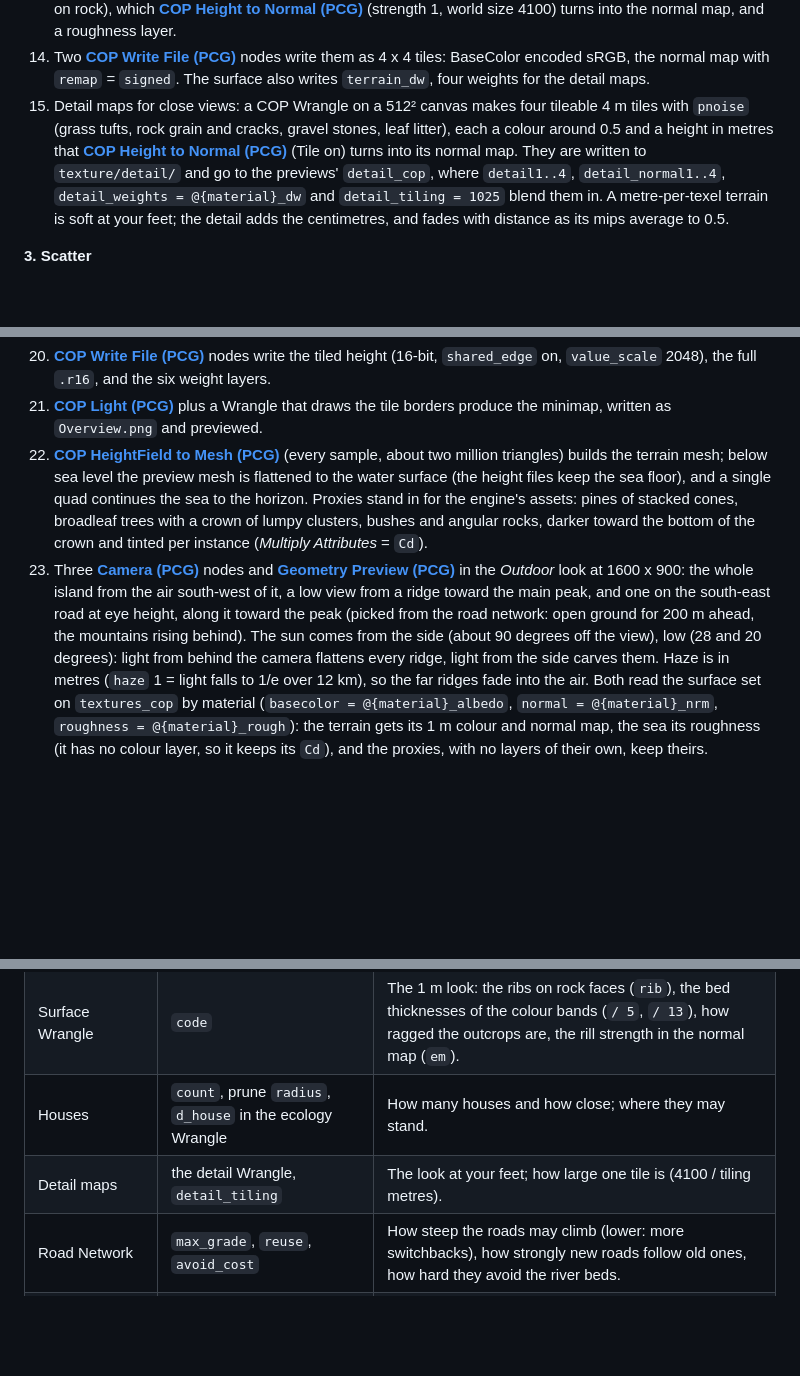
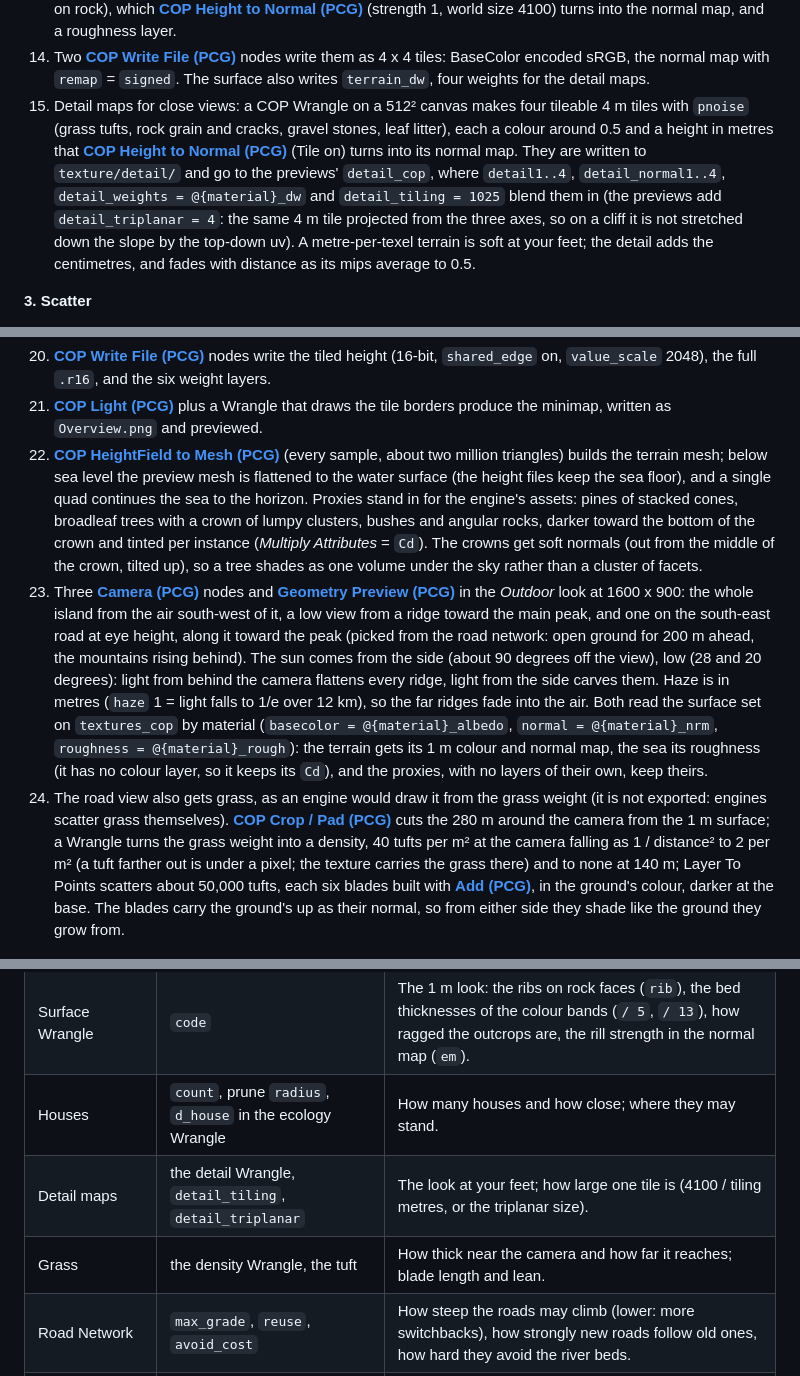
Before and after one commit to fedrov/comfyui_pcg, a Markdown page: docs/examples/pcg_prod_world_tiles.md, 3 parts joined by grey strips. GitHub-like rendering; blank space fills up the shorter version.

```diff
--- a/docs/examples/pcg_prod_world_tiles.md
+++ b/docs/examples/pcg_prod_world_tiles.md
@@ -50,7 +50,7 @@ All files go to `output/pcg/world/`.
 12. **[COP Erosion Filter (PCG)](../reference/cop-terrain.md#pcg-coperosion)** (10 m, 3 octaves, to a separate layer `Ce`) gives the rills, and a Worley **[COP Noise (PCG)](../reference/cop-generate.md#pcg-copnoise)** (cell edges about 7 m apart) the joints in rock and the stones in scree.
 13. A **[COP Wrangle (PCG)](../reference/cop-utility.md#pcg-copwrangle)** (`rows_per_pass` 64, so a 4096² image with many noise calls stays within memory) makes the surface: rock outcrops with crisp, ragged edges instead of a soft blend (the weight pushed past a noisy threshold; the other layers share what is left, so they still sum to 1); couloirs and ribs running down the faces, joints, colour banded by beds of two thicknesses (5 m and 13 m), lichen on the tops and dark streaks down the faces; grass mottled at 4, 15 and 50 m, greener in the rills and drier on the spurs, with bare soil where rill walls are steep; gravel, wet sand at the waterline. The roads are drawn again at 1 m (two more Rasterize Curves: the 6 m road and an 11 m verge): packed light dirt with gravel, a worn verge, flat in the normal map. Two wheel ruts (the centre line moved 1.1 m either side along `road_t`) are darker and sunk 8 cm, with a grassy crown between them. It also writes a detail height in metres (rills on soil, ledges and joints on rock), which **[COP Height to Normal (PCG)](../reference/cop-terrain.md#pcg-copheighttonormal)** (strength 1, world size 4100) turns into the normal map, and a roughness layer.
 14. Two **[COP Write File (PCG)](../reference/cop-utility.md#pcg-copwritefile)** nodes write them as 4 x 4 tiles: BaseColor encoded sRGB, the normal map with `remap` = `signed`. The surface also writes `terrain_dw`, four weights for the detail maps.
-15. Detail maps for close views: a COP Wrangle on a 512² canvas makes four tileable 4 m tiles with `pnoise` (grass tufts, rock grain and cracks, gravel stones, leaf litter), each a colour around 0.5 and a height in metres that **[COP Height to Normal (PCG)](../reference/cop-terrain.md#pcg-copheighttonormal)** (Tile on) turns into its normal map. They are written to `texture/detail/` and go to the previews' `detail_cop`, where `detail1..4`, `detail_normal1..4`, `detail_weights = @{material}_dw` and `detail_tiling = 1025` blend them in. A metre-per-texel terrain is soft at your feet; the detail adds the centimetres, and fades with distance as its mips average to 0.5.
+15. Detail maps for close views: a COP Wrangle on a 512² canvas makes four tileable 4 m tiles with `pnoise` (grass tufts, rock grain and cracks, gravel stones, leaf litter), each a colour around 0.5 and a height in metres that **[COP Height to Normal (PCG)](../reference/cop-terrain.md#pcg-copheighttonormal)** (Tile on) turns into its normal map. They are written to `texture/detail/` and go to the previews' `detail_cop`, where `detail1..4`, `detail_normal1..4`, `detail_weights = @{material}_dw` and `detail_tiling = 1025` blend them in (the previews add `detail_triplanar = 4`: the same 4 m tile projected from the three axes, so on a cliff it is not stretched down the slope by the top-down uv). A metre-per-texel terrain is soft at your feet; the detail adds the centimetres, and fades with distance as its mips average to 0.5.
 
 **3. Scatter**
 
@@ -63,8 +63,9 @@ All files go to `output/pcg/world/`.
 
 20. **[COP Write File (PCG)](../reference/cop-utility.md#pcg-copwritefile)** nodes write the tiled height (16-bit, `shared_edge` on, `value_scale` 2048), the full `.r16`, and the six weight layers.
 21. **[COP Light (PCG)](../reference/cop-utility.md#pcg-coplight)** plus a Wrangle that draws the tile borders produce the minimap, written as `Overview.png` and previewed.
-22. **[COP HeightField to Mesh (PCG)](../reference/cop-geometry.md#pcg-copheightfieldtomesh)** (every sample, about two million triangles) builds the terrain mesh; below sea level the preview mesh is flattened to the water surface (the height files keep the sea floor), and a single quad continues the sea to the horizon. Proxies stand in for the engine's assets: pines of stacked cones, broadleaf trees with a crown of lumpy clusters, bushes and angular rocks, darker toward the bottom of the crown and tinted per instance (*Multiply Attributes* = `Cd`).
+22. **[COP HeightField to Mesh (PCG)](../reference/cop-geometry.md#pcg-copheightfieldtomesh)** (every sample, about two million triangles) builds the terrain mesh; below sea level the preview mesh is flattened to the water surface (the height files keep the sea floor), and a single quad continues the sea to the horizon. Proxies stand in for the engine's assets: pines of stacked cones, broadleaf trees with a crown of lumpy clusters, bushes and angular rocks, darker toward the bottom of the crown and tinted per instance (*Multiply Attributes* = `Cd`). The crowns get soft normals (out from the middle of the crown, tilted up), so a tree shades as one volume under the sky rather than a cluster of facets.
 23. Three **[Camera (PCG)](../reference/render.md#pcg-camera)** nodes and **[Geometry Preview (PCG)](../reference/output.md#pcg-previewimage)** in the *Outdoor* look at 1600 x 900: the whole island from the air south-west of it, a low view from a ridge toward the main peak, and one on the south-east road at eye height, along it toward the peak (picked from the road network: open ground for 200 m ahead, the mountains rising behind). The sun comes from the side (about 90 degrees off the view), low (28 and 20 degrees): light from behind the camera flattens every ridge, light from the side carves them. Haze is in metres (`haze` 1 = light falls to 1/e over 12 km), so the far ridges fade into the air. Both read the surface set on `textures_cop` by material (`basecolor = @{material}_albedo`, `normal = @{material}_nrm`, `roughness = @{material}_rough`): the terrain gets its 1 m colour and normal map, the sea its roughness (it has no colour layer, so it keeps its `Cd`), and the proxies, with no layers of their own, keep theirs.
+24. The road view also gets grass, as an engine would draw it from the grass weight (it is not exported: engines scatter grass themselves). **[COP Crop / Pad (PCG)](../reference/cop-transform.md#pcg-copcrop)** cuts the 280 m around the camera from the 1 m surface; a Wrangle turns the grass weight into a density, 40 tufts per m² at the camera falling as 1 / distance² to 2 per m² (a tuft farther out is under a pixel; the texture carries the grass there) and to none at 140 m; Layer To Points scatters about 50,000 tufts, each six blades built with **[Add (PCG)](../reference/generate.md#pcg-add)**, in the ground's colour, darker at the base. The blades carry the ground's up as their normal, so from either side they shade like the ground they grow from.
 
 ![The island from the air](images/pcg_prod_world_tiles.png)
 
@@ -83,7 +84,8 @@ All files go to `output/pcg/world/`.
 | Ecology Wrangle | `code` | Where rock, sand, woodland and grass go; density and colour formulas. |
 | Surface Wrangle | `code` | The 1 m look: the ribs on rock faces (`rib`), the bed thicknesses of the colour bands (`/ 5`, `/ 13`), how ragged the outcrops are, the rill strength in the normal map (`em`). |
 | Houses | `count`, prune `radius`, `d_house` in the ecology Wrangle | How many houses and how close; where they may stand. |
-| Detail maps | the detail Wrangle, `detail_tiling` | The look at your feet; how large one tile is (4100 / tiling metres). |
+| Detail maps | the detail Wrangle, `detail_tiling`, `detail_triplanar` | The look at your feet; how large one tile is (4100 / tiling metres, or the triplanar size). |
+| Grass | the density Wrangle, the tuft | How thick near the camera and how far it reaches; blade length and lean. |
 | Road Network | `max_grade`, `reuse`, `avoid_cost` | How steep the roads may climb (lower: more switchbacks), how strongly new roads follow old ones, how hard they avoid the river beds. |
 | Town sites | `count`, prune `radius` | How many places the roads join and how far apart. |
 | Island Wrangle | `@kk` | Rock hardness for Stream Power: lower = harder (stands as crags and cliffs), higher = softer (broad valleys). |
```
Also changed, not shown: CHANGELOG.md (+13 -0 lines), docs/reference/output.md (+2 -2 lines), docs/examples/images/pcg_prod_world_tiles.png, 15 other files.
